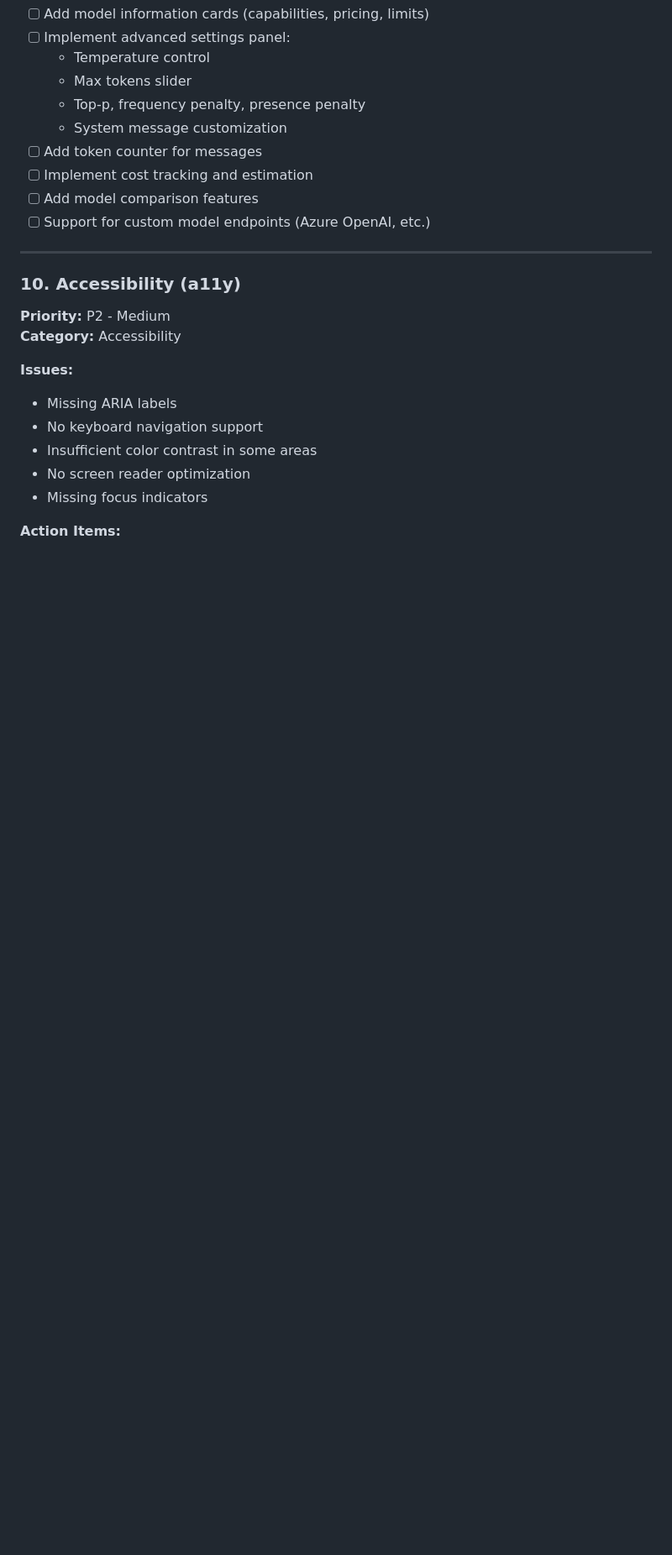
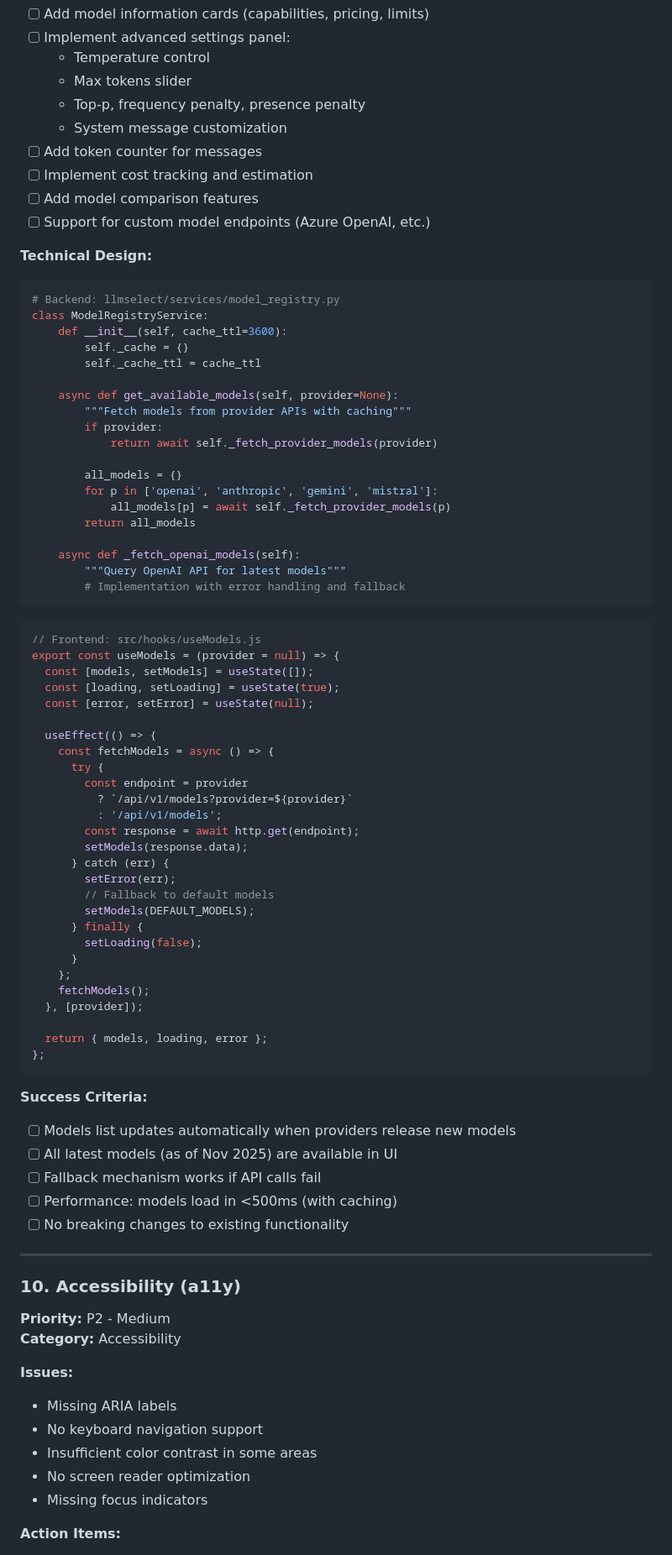
Before and after one commit to jbuz/LLMSelect, a Markdown page: backlog.md, the part around one of its changes. Shown at 84% size. Rendered like a GitHub page; blank space fills up the shorter version.

````diff
--- a/backlog.md
+++ b/backlog.md
@@ -1131,6 +1176,66 @@ module.exports = {
 - [ ] Implement cost tracking and estimation
 - [ ] Add model comparison features
 - [ ] Support for custom model endpoints (Azure OpenAI, etc.)
+
+**Technical Design:**
+```python
+# Backend: llmselect/services/model_registry.py
+class ModelRegistryService:
+    def __init__(self, cache_ttl=3600):
+        self._cache = {}
+        self._cache_ttl = cache_ttl
+
+    async def get_available_models(self, provider=None):
+        """Fetch models from provider APIs with caching"""
+        if provider:
+            return await self._fetch_provider_models(provider)
+
+        all_models = {}
+        for p in ['openai', 'anthropic', 'gemini', 'mistral']:
+            all_models[p] = await self._fetch_provider_models(p)
+        return all_models
+
+    async def _fetch_openai_models(self):
+        """Query OpenAI API for latest models"""
+        # Implementation with error handling and fallback
+```
+
+```javascript
+// Frontend: src/hooks/useModels.js
+export const useModels = (provider = null) => {
+  const [models, setModels] = useState([]);
+  const [loading, setLoading] = useState(true);
+  const [error, setError] = useState(null);
+
+  useEffect(() => {
+    const fetchModels = async () => {
+      try {
+        const endpoint = provider
+          ? `/api/v1/models?provider=${provider}`
+          : '/api/v1/models';
+        const response = await http.get(endpoint);
+        setModels(response.data);
+      } catch (err) {
+        setError(err);
+        // Fallback to default models
+        setModels(DEFAULT_MODELS);
+      } finally {
+        setLoading(false);
+      }
+    };
+    fetchModels();
+  }, [provider]);
+
+  return { models, loading, error };
+};
+```
+
+**Success Criteria:**
+- [ ] Models list updates automatically when providers release new models
+- [ ] All latest models (as of Nov 2025) are available in UI
+- [ ] Fallback mechanism works if API calls fail
+- [ ] Performance: models load in <500ms (with caching)
+- [ ] No breaking changes to existing functionality
 
 ---
 
````
Also changed, not shown: other parts of backlog.md (+50 -5 lines), PHASE_4_PRIORITIZATION.md (added, +301 -0 lines).
